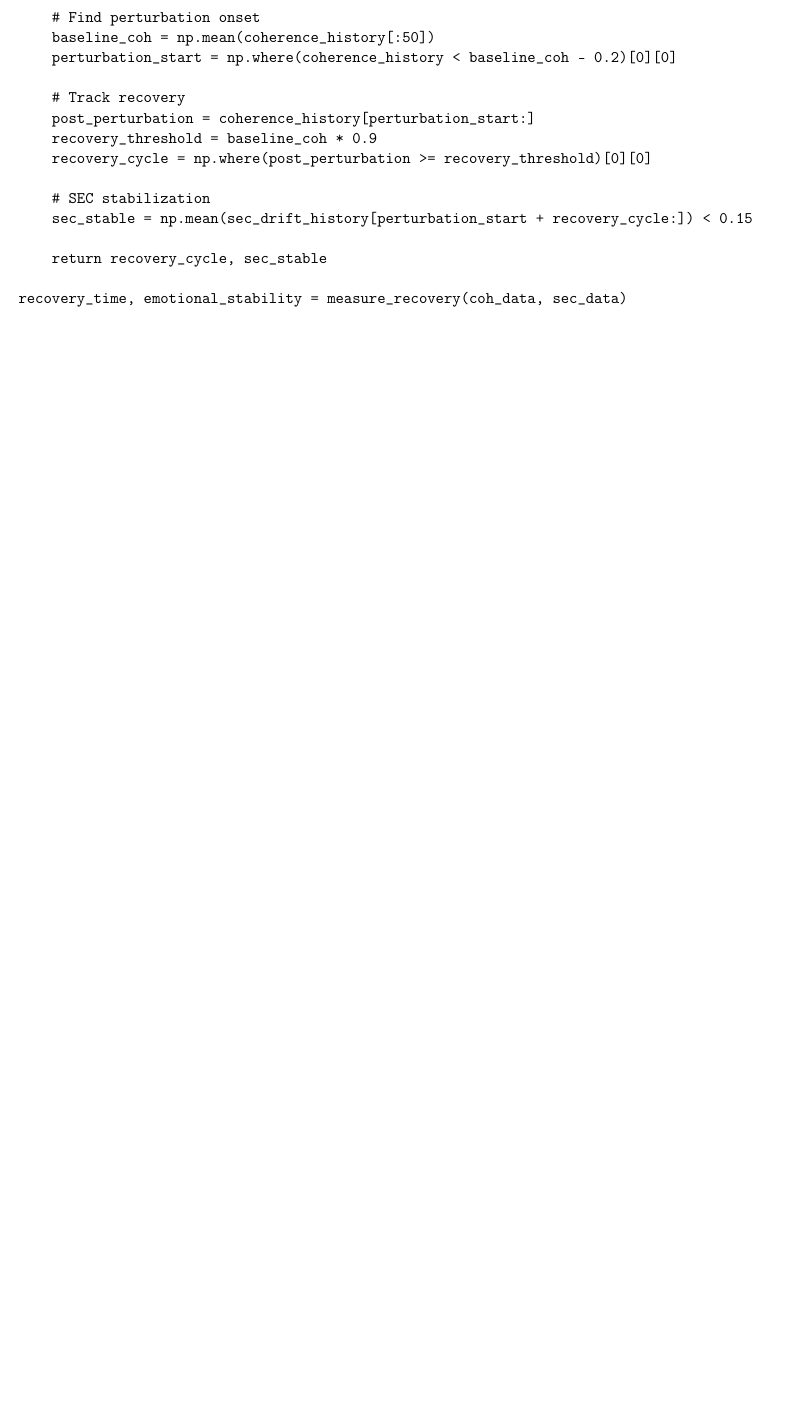
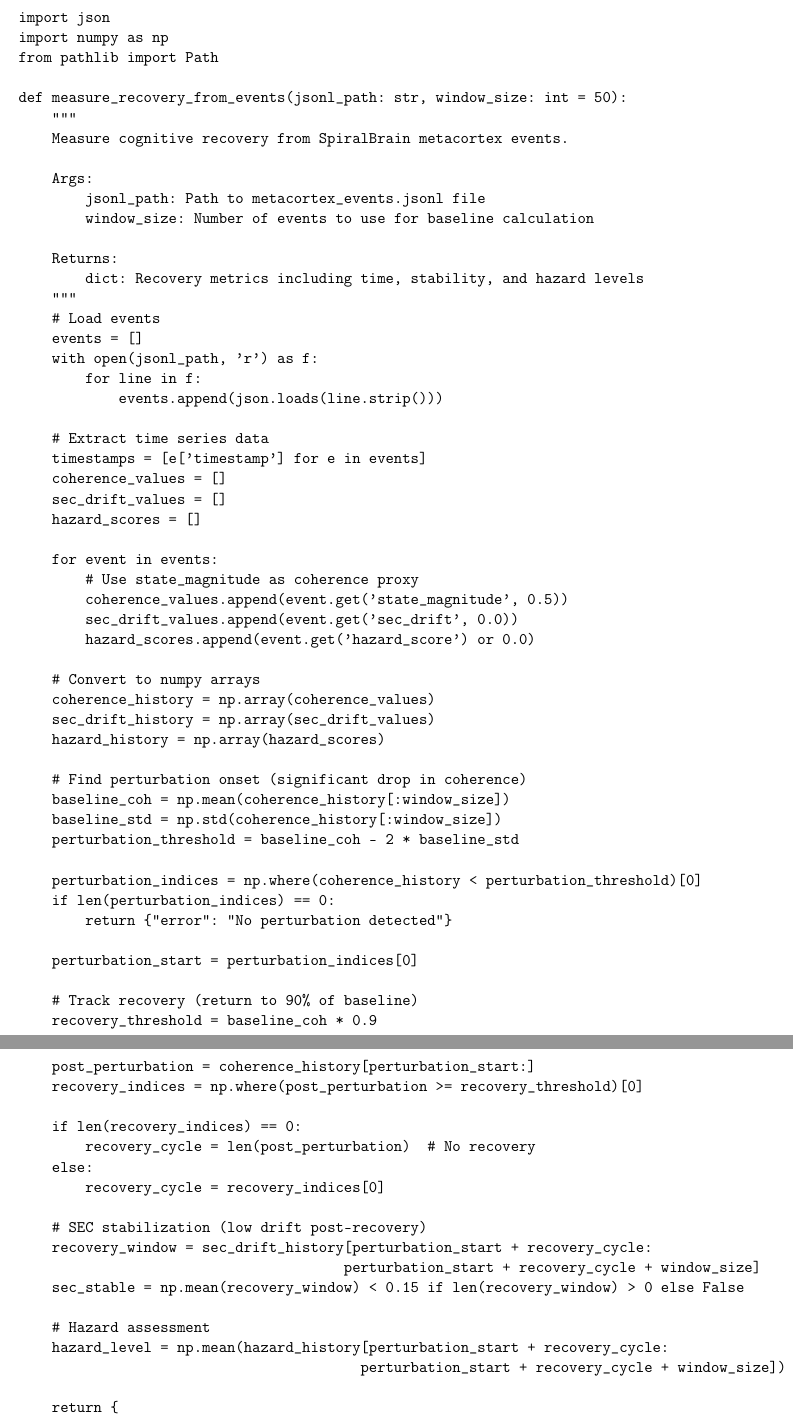
Before and after one commit to jhcragin/SpiralBrain-v3.0-public, a LaTeX paper (publication_package/manuscript/spiralbrain_aij.tex): part of page 5 of 26 before the commit and two parts of pages 5 and 6 of 27 after it, the two joined at a grey line, cut at the place of the change, the shorter picture padded with empty space. Compiled offline with pdfLaTeX.

Commit message:
Replace illustrative recovery code with actual SpiralBrain metacortex event analysis function

```diff
--- a/publication_package/manuscript/spiralbrain_aij.tex
+++ b/publication_package/manuscript/spiralbrain_aij.tex
@@ -138,21 +138,87 @@ The following Python snippet illustrates how recovery is quantified:
 
 \begin{verbatim}
-def measure_recovery(coherence_history, sec_drift_history):
-    # Find perturbation onset
-    baseline_coh = np.mean(coherence_history[:50])
-    perturbation_start = np.where(coherence_history < baseline_coh - 0.2)[0][0]
+import json
+import numpy as np
+from pathlib import Path
 
-    # Track recovery
+def measure_recovery_from_events(jsonl_path: str, window_size: int = 50):
+    """
+    Measure cognitive recovery from SpiralBrain metacortex events.
+
+    Args:
+        jsonl_path: Path to metacortex_events.jsonl file
+        window_size: Number of events to use for baseline calculation
+
+    Returns:
+        dict: Recovery metrics including time, stability, and hazard levels
+    """
+    # Load events
+    events = []
+    with open(jsonl_path, 'r') as f:
+        for line in f:
+            events.append(json.loads(line.strip()))
+
+    # Extract time series data
+    timestamps = [e['timestamp'] for e in events]
+    coherence_values = []
+    sec_drift_values = []
+    hazard_scores = []
+
+    for event in events:
+        # Use state_magnitude as coherence proxy
+        coherence_values.append(event.get('state_magnitude', 0.5))
+        sec_drift_values.append(event.get('sec_drift', 0.0))
+        hazard_scores.append(event.get('hazard_score') or 0.0)
+
+    # Convert to numpy arrays
+    coherence_history = np.array(coherence_values)
+    sec_drift_history = np.array(sec_drift_values)
+    hazard_history = np.array(hazard_scores)
+
+    # Find perturbation onset (significant drop in coherence)
+    baseline_coh = np.mean(coherence_history[:window_size])
+    baseline_std = np.std(coherence_history[:window_size])
+    perturbation_threshold = baseline_coh - 2 * baseline_std
+
+    perturbation_indices = np.where(coherence_history < perturbation_threshold)[0]
+    if len(perturbation_indices) == 0:
+        return {"error": "No perturbation detected"}
+
+    perturbation_start = perturbation_indices[0]
+
+    # Track recovery (return to 90% of baseline)
+    recovery_threshold = baseline_coh * 0.9
     post_perturbation = coherence_history[perturbation_start:]
-    recovery_threshold = baseline_coh * 0.9
-    recovery_cycle = np.where(post_perturbation >= recovery_threshold)[0][0]
+    recovery_indices = np.where(post_perturbation >= recovery_threshold)[0]
 
-    # SEC stabilization
-    sec_stable = np.mean(sec_drift_history[perturbation_start + recovery_cycle:]) < 0.15
+    if len(recovery_indices) == 0:
+        recovery_cycle = len(post_perturbation)  # No recovery
+    else:
+        recovery_cycle = recovery_indices[0]
 
-    return recovery_cycle, sec_stable
+    # SEC stabilization (low drift post-recovery)
+    recovery_window = sec_drift_history[perturbation_start + recovery_cycle:
+                                       perturbation_start + recovery_cycle + window_size]
+    sec_stable = np.mean(recovery_window) < 0.15 if len(recovery_window) > 0 else False
 
-recovery_time, emotional_stability = measure_recovery(coh_data, sec_data)
+    # Hazard assessment
+    hazard_level = np.mean(hazard_history[perturbation_start + recovery_cycle:
+                                         perturbation_start + recovery_cycle + window_size])
+
+    return {
+        "recovery_time_cycles": recovery_cycle,
+        "emotional_stability": sec_stable,
+        "hazard_level": hazard_level,
+        "baseline_coherence": baseline_coh,
+        "perturbation_start": perturbation_start
+    }
+
+# Example usage
+results_file = Path("results/metacortex_events.jsonl")
+recovery_metrics = measure_recovery_from_events(results_file)
+print(f"Recovery time: {recovery_metrics['recovery_time_cycles']} cycles")
+print(f"Emotional stability: {recovery_metrics['emotional_stability']}")
+print(f"Hazard level: {recovery_metrics['hazard_level']:.3f}")
 \end{verbatim}
 
 \subsection{Narrative Interpretation}
```
Also changed, not shown: publication_package/manuscript/spiralbrain_aij.tex (2 more changed lines).
